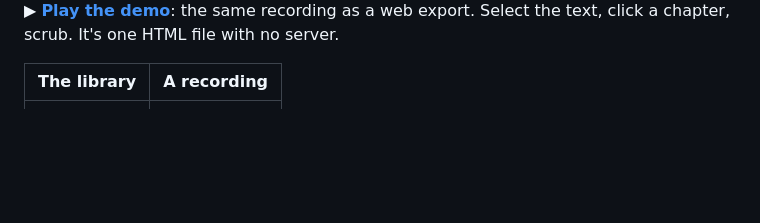
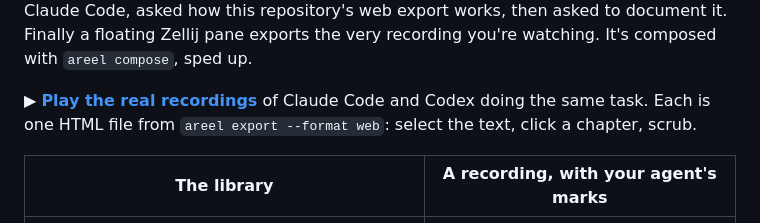
Before and after one commit to self-deprecated/agent-reel, a Markdown page: README.md, the part around one of its changes. Drawn GitHub-style; blank space fills up the shorter version.

```diff
--- a/README.md
+++ b/README.md
@@ -13,10 +13,14 @@ page.
 </a>
 
-▶ **[Play the demo](https://self-deprecated.github.io/agent-reel/demo/)**:
-the same recording as a web export. Select the text, click a chapter, scrub.
-It's one HTML file with no server.
+Claude Code, asked how this repository's web export works, then asked to
+document it. Finally a floating Zellij pane exports the very recording
+you're watching. It's composed with `areel compose`, sped up.
 
-| The library | A recording |
+▶ **[Play the real recordings](https://self-deprecated.github.io/agent-reel/demo/)**
+of Claude Code and Codex doing the same task. Each is one HTML file from
+`areel export --format web`: select the text, click a chapter, scrub.
+
+| The library | A recording, with your agent's marks |
 |---|---|
 | ![Library](docs/images/library.png) | ![Viewer](docs/images/viewer.png) |
 
```
Also changed, not shown: other parts of README.md (+1 -1 lines), docs/compose.md (+2 -0 lines), docs/development.md (+5 -4 lines), tools/demo-record/README.md (added, +47 -0 lines), docs/images/compare.png (added), docs/images/library.png (added), docs/images/viewer.png (added), docs/images/web-embed.png (added), 10 other files.
